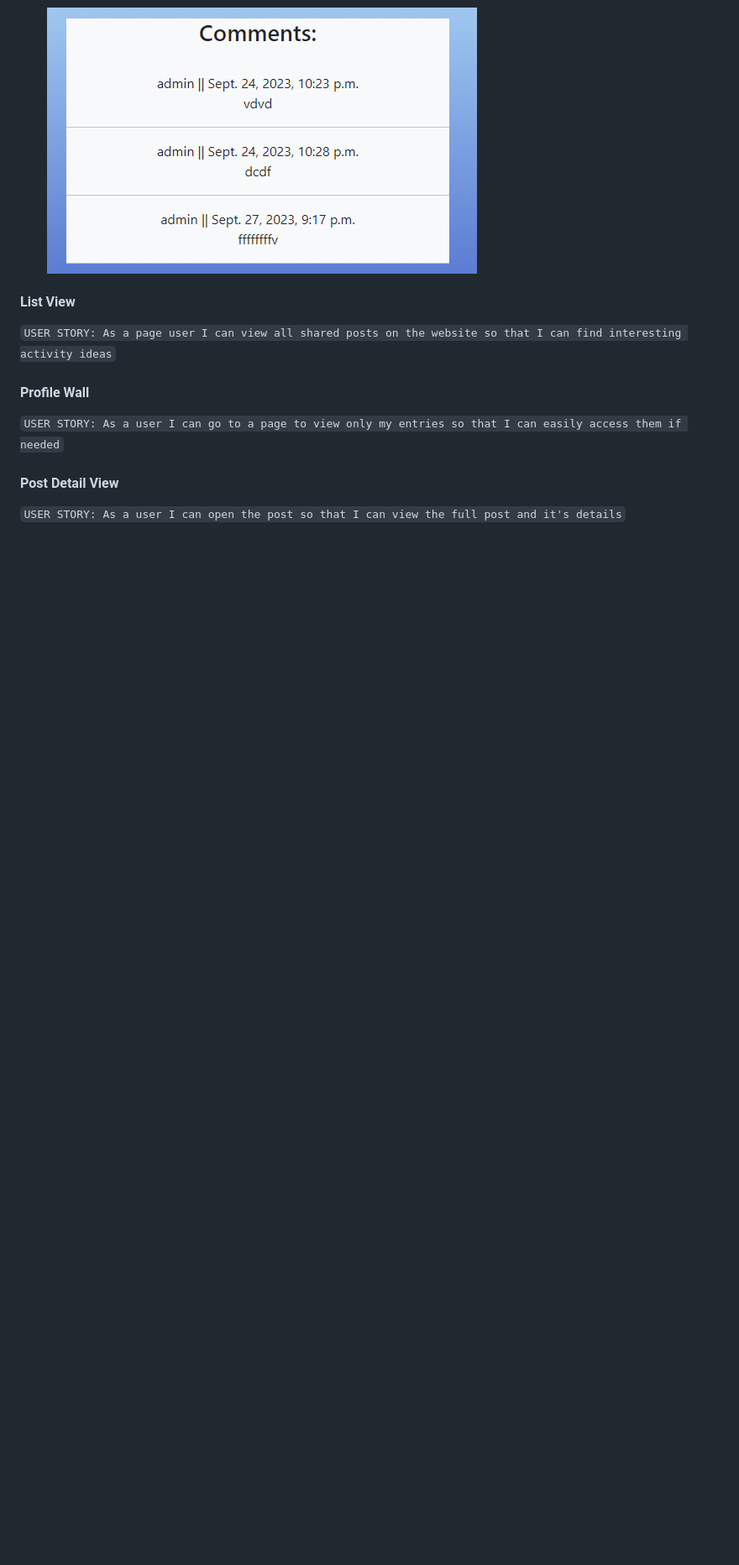
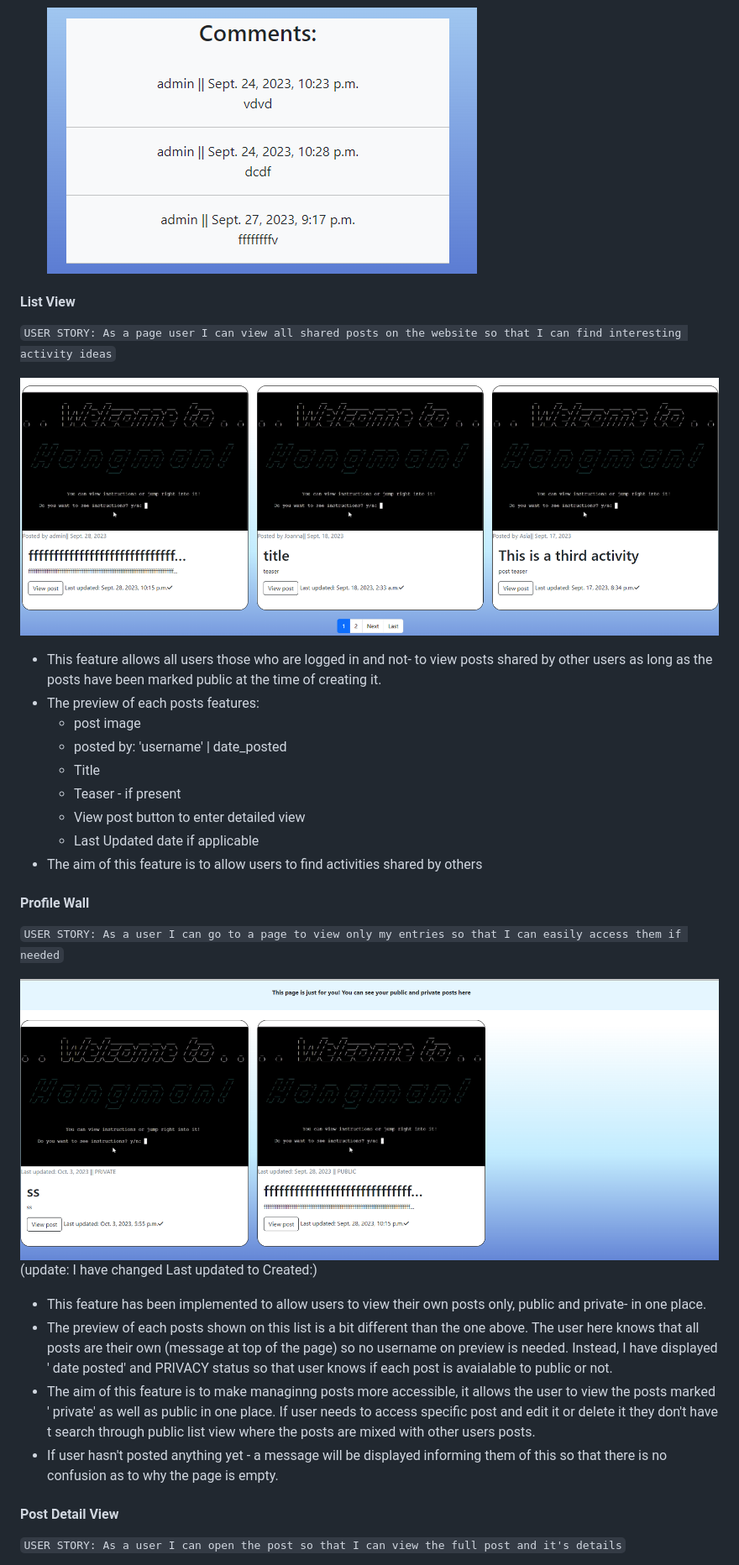
Before and after one commit to AsiaWi/fun_and_games, a Markdown page: README.md, the part around the change printed below. Shown: that part at 84% size. Drawn GitHub-style; blank space fills up the shorter version.

```diff
--- a/README.md
+++ b/README.md
@@ -215,10 +230,30 @@ Each of the following pages are accessible through the navigation menu as explai
      ![commented_post](docs/readme_img/commented.png)
 
 #### List View
+
 `` USER STORY: As a page user I can view all shared posts on the website so that I can find interesting activity ideas ``
+
+ ![list_view](docs/readme_img/list_view.png)
+
+ - This feature allows all users those who are logged in and not- to view posts shared by other users as long as the posts have been marked public at the time of creating it.
+ - The preview of each posts features:
+   - post image
+   - posted by: 'username' | date_posted
+   - Title
+   - Teaser - if present
+   - View post button to enter detailed view
+   - Last Updated date if applicable
+ - The aim of this feature is to allow users to find activities shared by others
 
 #### Profile Wall
 `` USER STORY: As a user I can go to a page to view only my entries so that I can easily access them if needed ``
 
+![profile_wall](docs/readme_img/profile_wall.png)(update: I have changed Last updated to Created:)
+
+- This feature has been implemented to allow users to view their own posts only, public and private- in one place.
+- The preview of each posts shown on this list is a bit different than the one above. The user here knows that all posts are their own (message at top of the page) so no username on preview is needed. Instead, I have displayed ' date posted' and PRIVACY status so that user knows if each post is avaialable to public or not.
+- The aim of this feature is to make managinng posts more accessible, it allows the user to view the posts marked ' private' as well as public in one place. If user needs to access specific post and edit it or delete it they don't have t search through public list view where the posts are mixed with other users posts.
+- If user hasn't posted anything yet - a message will be displayed informing them of this so that there is no confusion as to why the page is empty.
+
 #### Post Detail View
 `` USER STORY: As a user I can open the post so that I can view the full post and it's details ``
```
Also changed, not shown: other parts of README.md (+68 -1 lines), docs/readme_img/403_error.png (added), docs/readme_img/404_error.png (added), docs/readme_img/action_message.png (added), docs/readme_img/detail_view.png (added), docs/readme_img/page_pagination.png (added), image.png (added).
